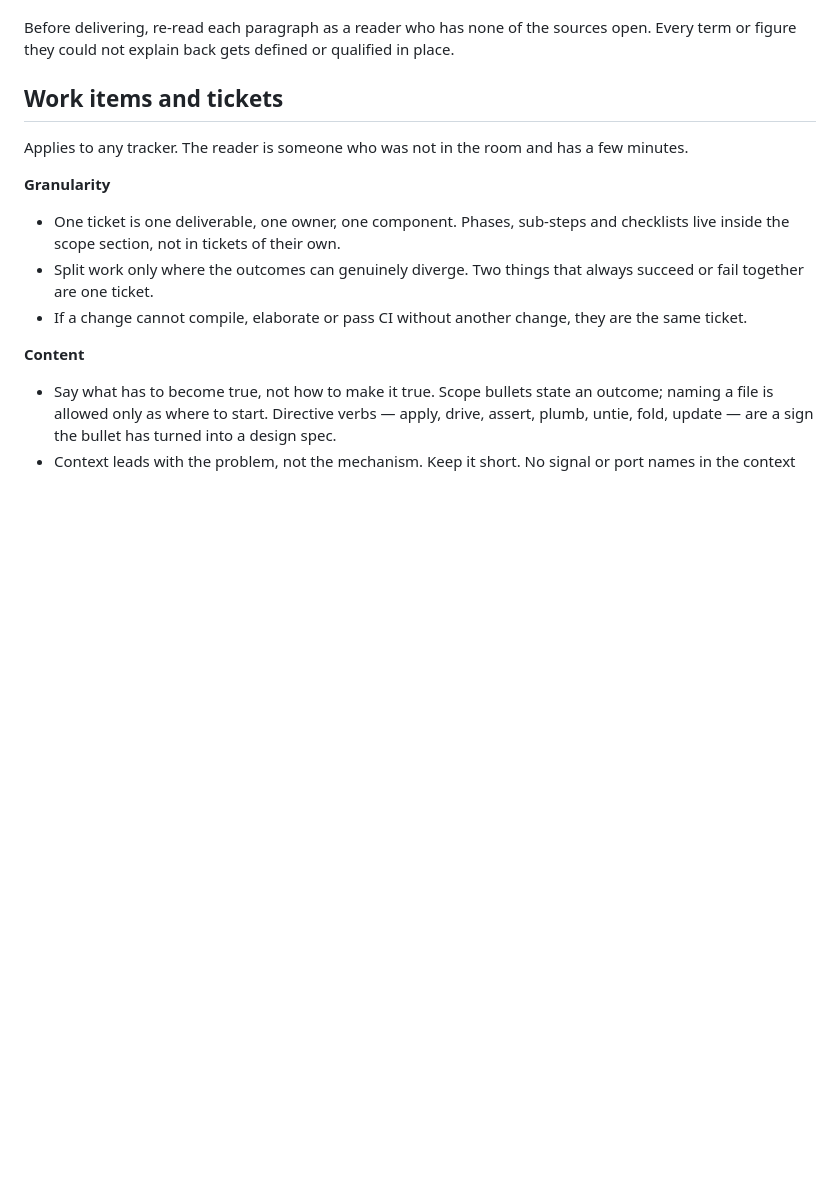
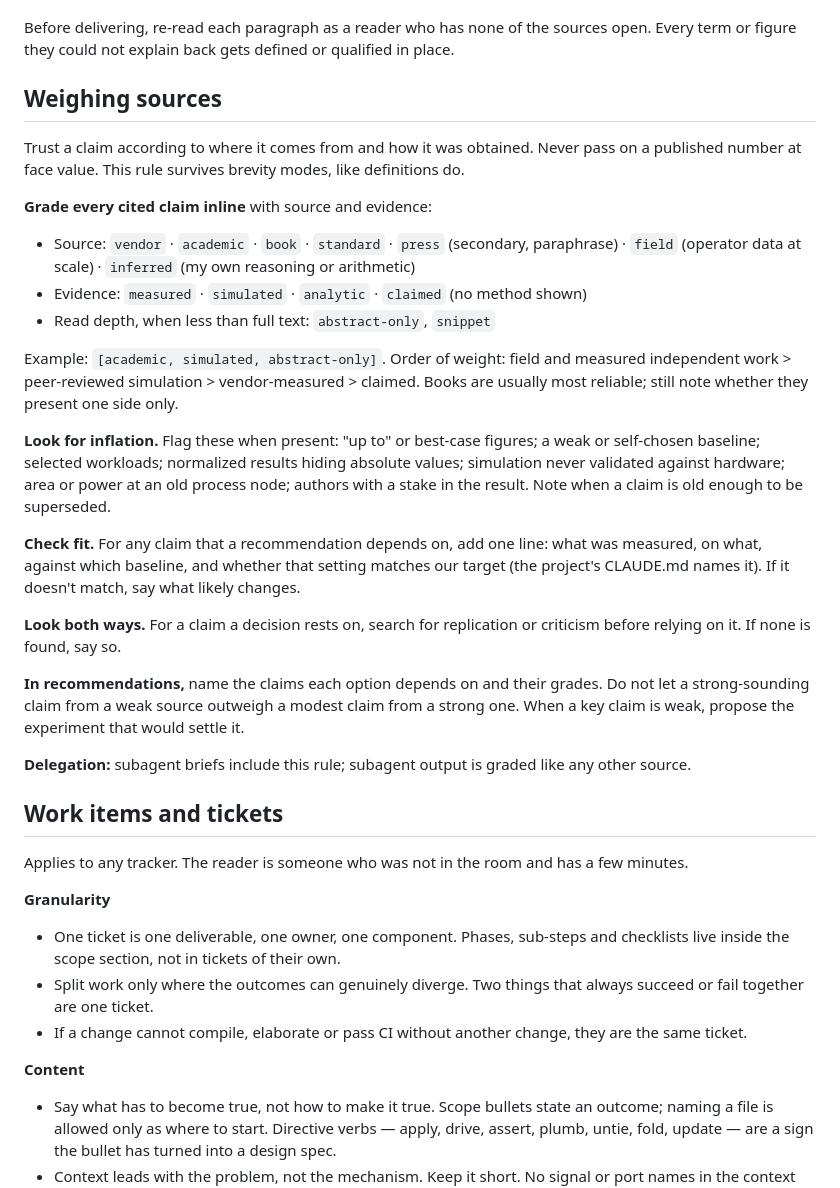
Before and after one commit to isaeldiaz/dotfiles, a Markdown page: claude/CLAUDE.md, the part around the change. Rendered like a GitHub page; blank space fills up the shorter version.

Commit message:
Adding a Weighting of sources section to CLAUDE.md

```diff
--- a/claude/CLAUDE.md
+++ b/claude/CLAUDE.md
@@ -44,6 +44,41 @@ another chapter of the same report, not on an outside document.
 Before delivering, re-read each paragraph as a reader who has none of the
 sources open. Every term or figure they could not explain back gets defined or
 qualified in place.
+
+## Weighing sources
+
+Trust a claim according to where it comes from and how it was obtained. Never pass on a
+published number at face value. This rule survives brevity modes, like definitions do.
+
+**Grade every cited claim inline** with source and evidence:
+
+- Source: `vendor` · `academic` · `book` · `standard` · `press` (secondary, paraphrase) ·
+  `field` (operator data at scale) · `inferred` (my own reasoning or arithmetic)
+- Evidence: `measured` · `simulated` · `analytic` · `claimed` (no method shown)
+- Read depth, when less than full text: `abstract-only`, `snippet`
+
+Example: `[academic, simulated, abstract-only]`. Order of weight: field and measured
+independent work > peer-reviewed simulation > vendor-measured > claimed. Books are usually
+most reliable; still note whether they present one side only.
+
+**Look for inflation.** Flag these when present: "up to" or best-case figures; a weak or
+self-chosen baseline; selected workloads; normalized results hiding absolute values;
+simulation never validated against hardware; area or power at an old process node;
+authors with a stake in the result. Note when a claim is old enough to be superseded.
+
+**Check fit.** For any claim that a recommendation depends on, add one line: what was
+measured, on what, against which baseline, and whether that setting matches our target
+(the project's CLAUDE.md names it). If it doesn't match, say what likely changes.
+
+**Look both ways.** For a claim a decision rests on, search for replication or criticism
+before relying on it. If none is found, say so.
+
+**In recommendations,** name the claims each option depends on and their grades. Do not let
+a strong-sounding claim from a weak source outweigh a modest claim from a strong one. When a
+key claim is weak, propose the experiment that would settle it.
+
+**Delegation:** subagent briefs include this rule; subagent output is graded like any other
+source.
 
 ## Work items and tickets
 
```
